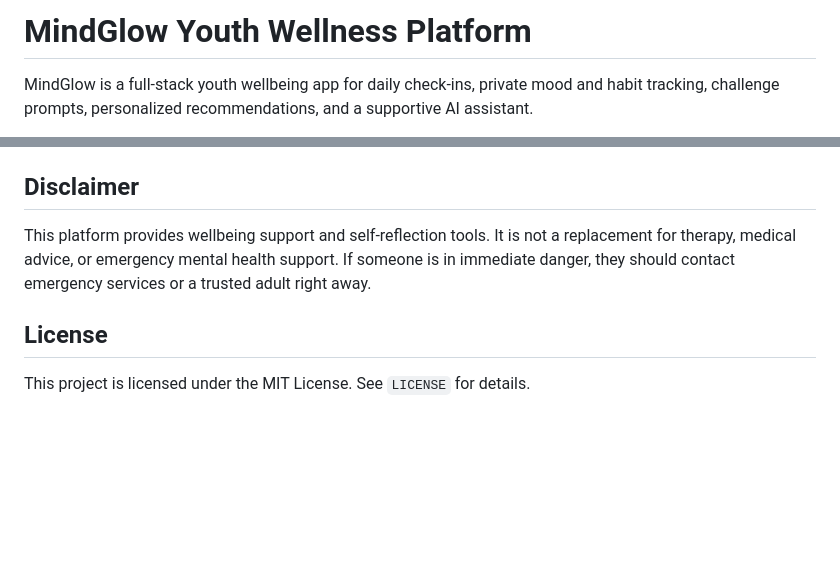
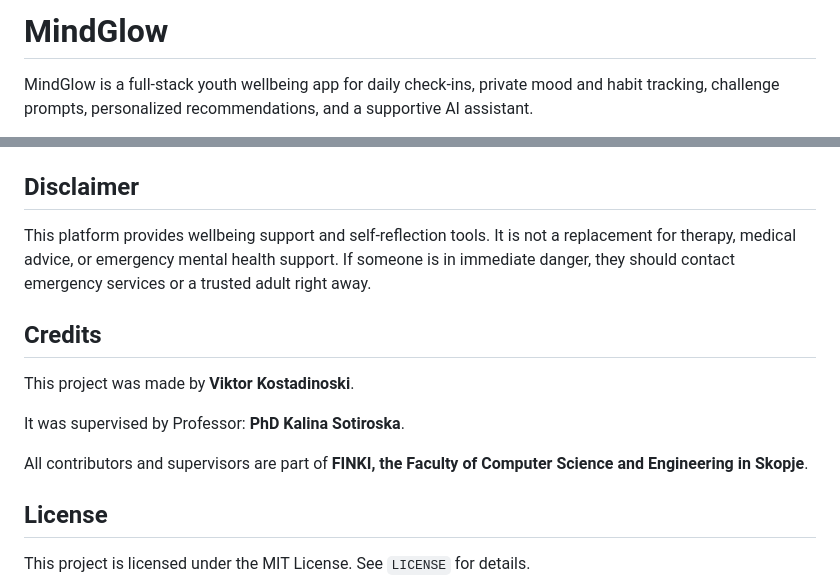
Before and after one commit to Itonkdong/mindglow, a Markdown page: README.md, 2 parts joined by grey strips. GitHub-like rendering; blank space fills up the shorter version.

Commit message:
update README.md to reflect project name change and add credits section with contributors and supervisors

```diff
--- a/README.md
+++ b/README.md
@@ -1,4 +1,4 @@
-# MindGlow Youth Wellness Platform
+# MindGlow
 
 MindGlow is a full-stack youth wellbeing app for daily check-ins, private mood and habit tracking, challenge prompts, personalized recommendations, and a supportive AI assistant.
 
@@ -101,6 +101,14 @@ Set `AUTO_START_SETUP=true` in the root `.env` if the backend should run the col
 This platform provides wellbeing support and self-reflection tools. It is not a replacement for therapy, medical advice, or emergency mental health support. If someone is in immediate danger, they should contact emergency services or a trusted adult right away.
 
 
+## Credits
+
+This project was made by **Viktor Kostadinoski**.
+
+It was supervised by Professor: **PhD Kalina Sotiroska**.
+
+All contributors and supervisors are part of **FINKI, the Faculty of Computer Science and Engineering in Skopje**.
+
 ## License
 
 This project is licensed under the MIT License. See `LICENSE` for details.
```
